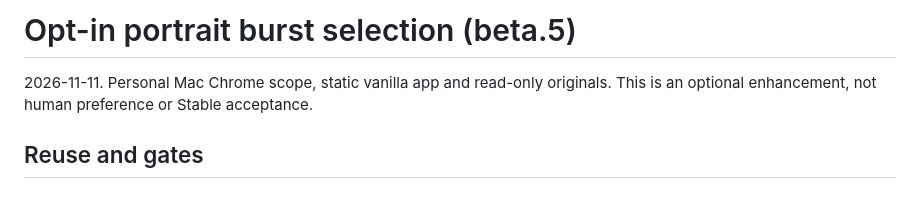
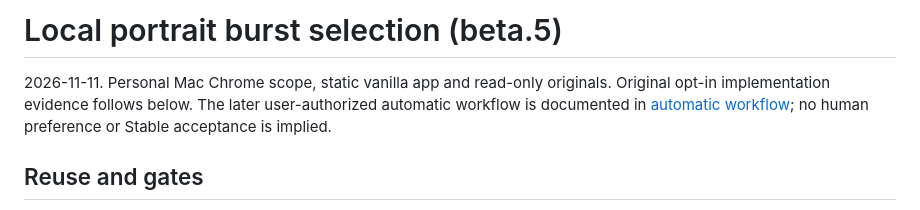
Before and after one commit to why152/photo-culler-static, a Markdown page: docs/research/culler-2-portrait-bursts.md, the part around the change. GitHub-like rendering.

```diff
--- a/docs/research/culler-2-portrait-bursts.md
+++ b/docs/research/culler-2-portrait-bursts.md
@@ -1,7 +1,7 @@
-# Opt-in portrait burst selection (beta.5)
+# Local portrait burst selection (beta.5)
 
 2026-11-11. Personal Mac Chrome scope, static vanilla app and read-only originals.
-This is an optional enhancement, not human preference or Stable acceptance.
+Original opt-in implementation evidence follows below. The later user-authorized automatic workflow is documented in [automatic workflow](culler-2-automatic-workflow.md); no human preference or Stable acceptance is implied.
 
 ## Reuse and gates
 
```
Also changed, not shown: .scratch/automatic-personal-workflow/spec.md (added, +20 -0 lines), .scratch/remember-automation/spec.md (added, +9 -0 lines), README.md (+6 -6 lines), docs/adr/0003-automatic-personal-workflow.md (added, +26 -0 lines), docs/research/culler-2-automatic-workflow.md (added, +46 -0 lines), docs/photo-culler-2-first-run.png, 13 other files.
